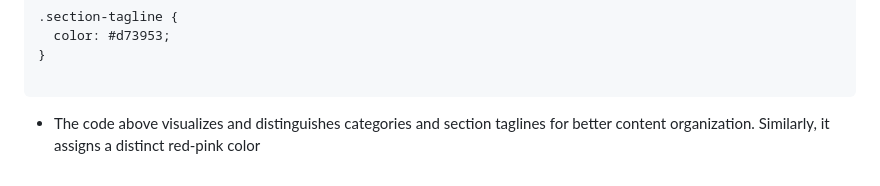
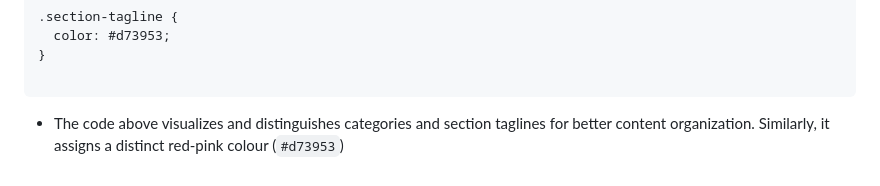
Before and after one commit to HBIbidunni/alx-frontend, a Markdown page: 0x02-CSS_advanced/README.md, the part around the change. Drawn GitHub-style.

````diff
--- a/0x02-CSS_advanced/README.md
+++ b/0x02-CSS_advanced/README.md
@@ -108,4 +108,5 @@ components with JavaScript.
 ```
 
 - The code above visualizes and distinguishes categories and section taglines
-for better content organization. Similarly, it assigns a distinct red-pink color
+for better content organization. Similarly, it assigns a distinct red-pink colour
+(`#d73953`)
````
